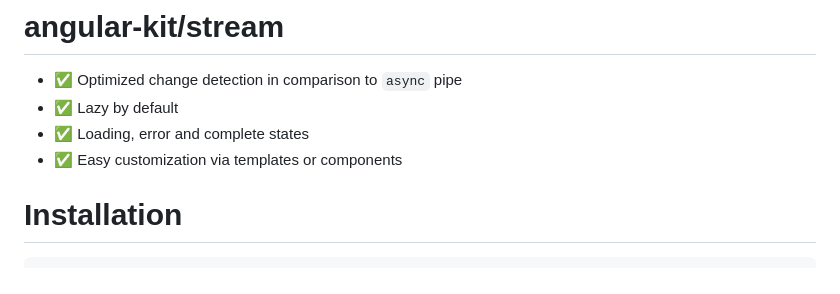
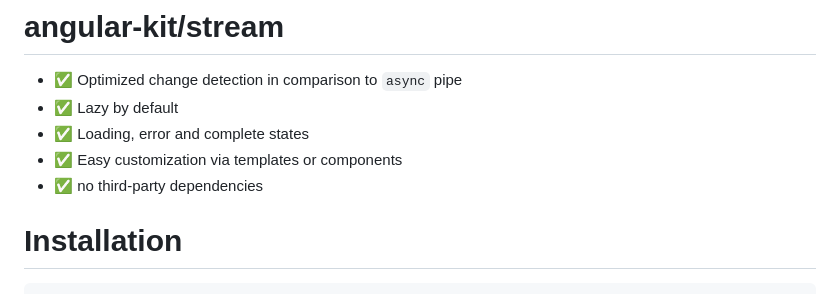
Before and after one commit to mikelgo/angular-kit, a Markdown page: libs/stream/README.md, the part around the change. GitHub-like rendering.

Commit message:
docs(stream): update readme

```diff
--- a/libs/stream/README.md
+++ b/libs/stream/README.md
@@ -4,6 +4,7 @@
 - ✅ Lazy by default
 - ✅ Loading, error and complete states
 - ✅ Easy customization via templates or components
+- ✅ no third-party dependencies
 
 # Installation
 
```
